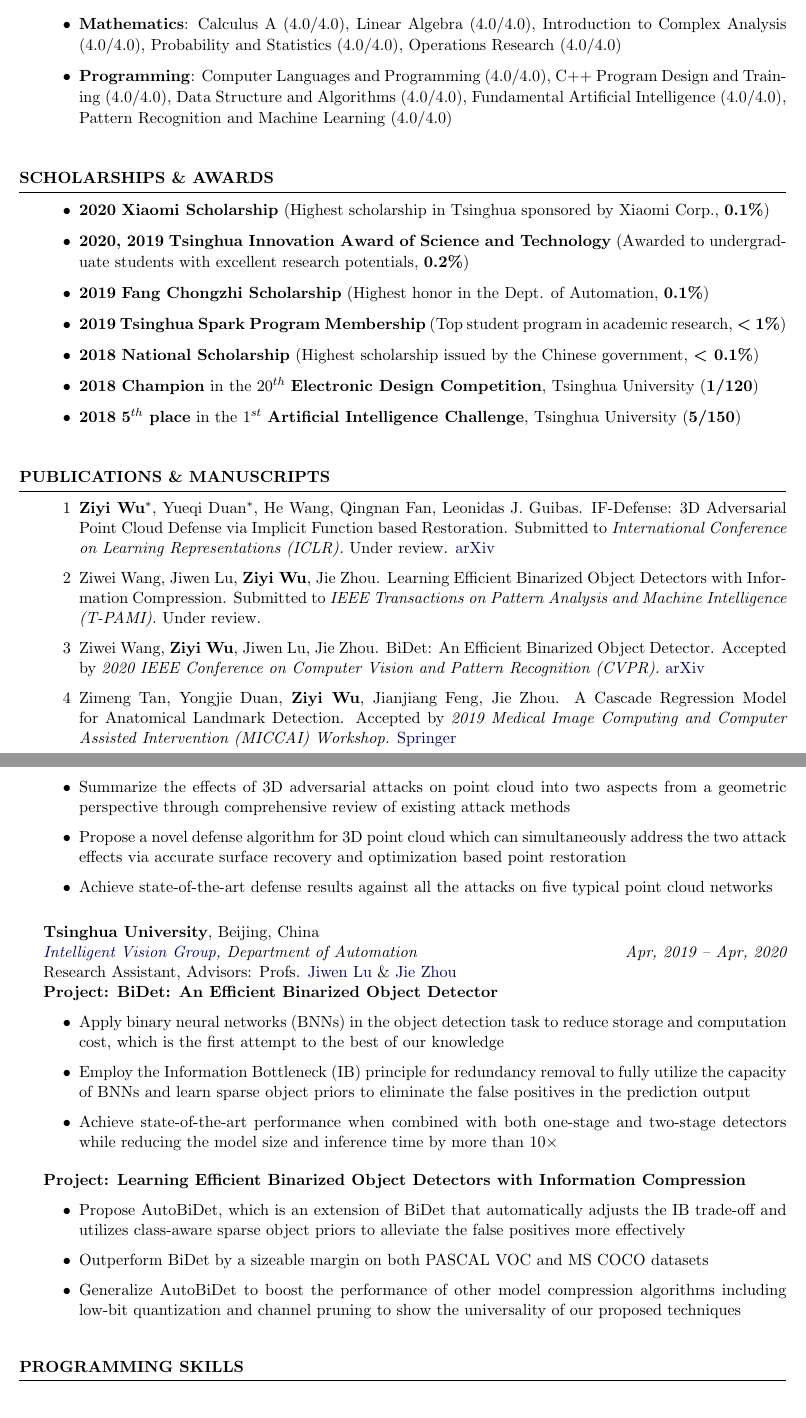
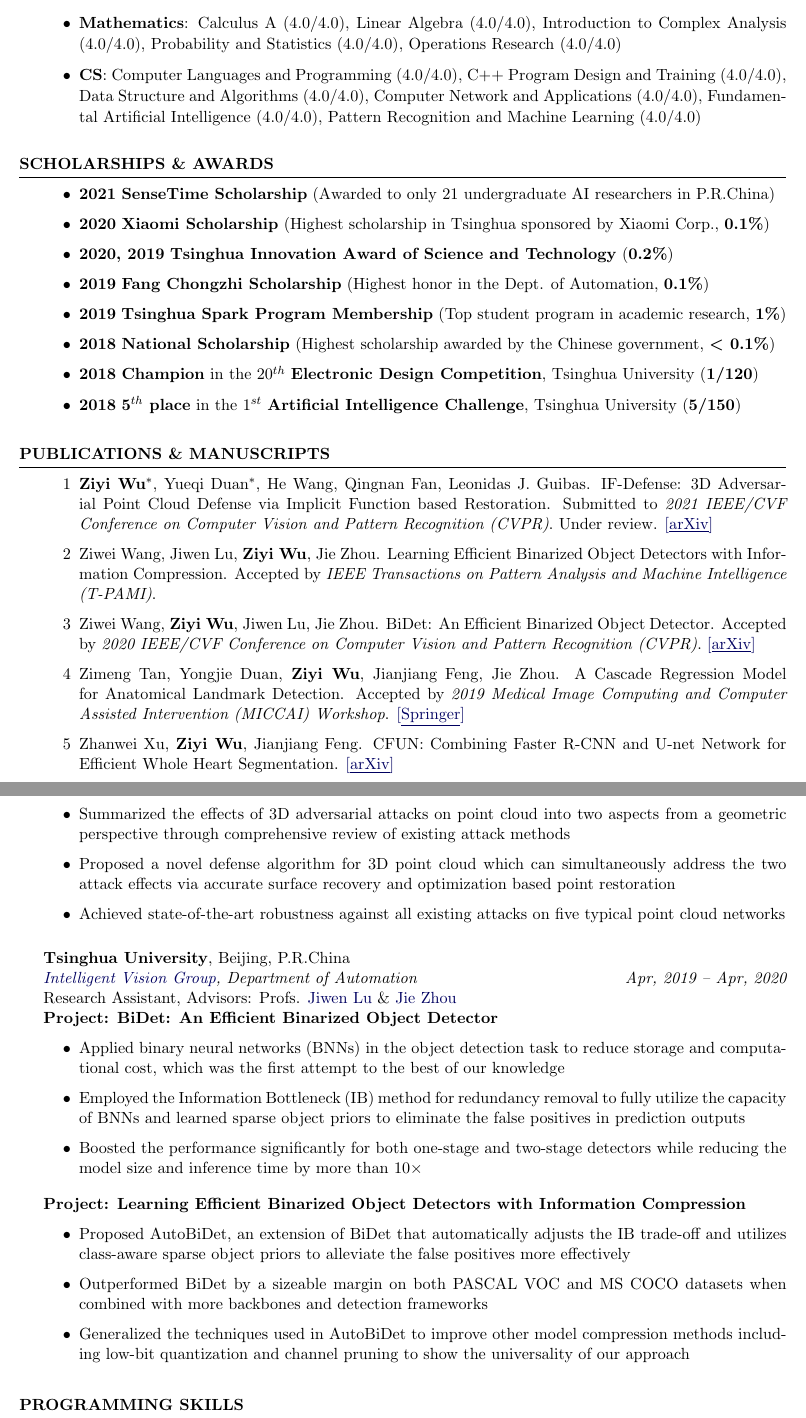
Before and after one commit to Wuziyi616/Personal_CV, a LaTeX CV (Personal CV English ver.tex): two parts of pages 1 and 2 of 2, joined at a grey line, cut so that both start at the same text. Compiled offline with pdfLaTeX.

Commit message:
add T-PAMI paper and SenseTime scholarship

```diff
--- a/Personal CV English ver.tex
+++ b/Personal CV English ver.tex
@@ -22,8 +22,9 @@
 
 \documentclass{resume} % Use the custom resume.cls style
 
+%\usepackage{ulem}
 \usepackage{setspace}
-\usepackage[left=0.65in,top=0.7in,right=0.65in,bottom=0.65in]{geometry} % Document margins
+\usepackage[left=0.65in,top=0.55in,right=0.65in,bottom=0.65in]{geometry} % Document margins
 \newcommand{\tab}[1]{\hspace{.2667\textwidth}\rlap{#1}}
 \newcommand{\itab}[1]{\hspace{0em}\rlap{#1}}
 \name{ZIYI WU} % Your name
@@ -70,11 +71,11 @@ Beijing, 100084, P.R.China
     %Numerical Analysis and Algorithms (4.0/4.0),
     %Introduction to Systems Engineering (4.0/4.0),
     Operations Research (4.0/4.0)
-    \item \textbf{Programming}: Computer Languages and Programming (4.0/4.0),
+    \item \textbf{CS}: Computer Languages and Programming (4.0/4.0),
     C++ Program Design and Training (4.0/4.0),
     Data Structure and Algorithms (4.0/4.0),
     %Computer Principles and Applications (4.0/4.0),
-    %Computer Network and Applications (4.0/4.0),
+    Computer Network and Applications (4.0/4.0),
     Fundamental Artificial Intelligence (4.0/4.0),
     Pattern Recognition and Machine Learning (4.0/4.0)
     %\end{spacing}
@@ -84,36 +85,41 @@ Beijing, 100084, P.R.China
 
 \end{rSection}
 
+\vspace{-0.3cm}
+
 \begin{rSection}{Scholarships \& Awards}
-\begin{spacing}{1.05}
+%\begin{spacing}{1.05}
 \begin{itemize}
+    \item \textbf{2021} \textbf{SenseTime Scholarship} (Awarded to only 21 undergraduate AI researchers in P.R.China)
     \item \textbf{2020} \textbf{Xiaomi Scholarship} (Highest scholarship in Tsinghua sponsored by Xiaomi Corp., \textbf{0.1\%})
-    \item \textbf{2020, 2019} \textbf{Tsinghua Innovation Award of Science and Technology} (Awarded to undergraduate students with excellent research potentials, \textbf{0.2\%})
+    \item \textbf{2020, 2019} \textbf{Tsinghua Innovation Award of Science and Technology} (\textbf{0.2\%})
     \item \textbf{2019} \textbf{Fang Chongzhi Scholarship} (Highest honor in the Dept. of Automation, \textbf{0.1\%})
-    \item \textbf{2019} \textbf{Tsinghua Spark Program Membership} (Top student program in academic research, \textbf{\textless~1\%})
-    \item \textbf{2018} \textbf{National Scholarship} (Highest scholarship issued by the Chinese government, \textbf{\textless~0.1\%})
+    \item \textbf{2019} \textbf{Tsinghua Spark Program Membership} (Top student program in academic research, \textbf{1\%})
+    \item \textbf{2018} \textbf{National Scholarship} (Highest scholarship awarded by the Chinese government, \textbf{\textless~0.1\%})
     \item \textbf{2018} \textbf{Champion} in the 20$^{th}$ \textbf{Electronic Design Competition}, Tsinghua University (\textbf{1/120})% (Highest level competition in Tsinghua University in the field of \textbf{Electronic Engineering})
     \item \textbf{2018} \textbf{5$^{th}$ place} in the 1$^{st}$ \textbf{Artificial Intelligence Challenge}, Tsinghua University (\textbf{5/150})% Group A2 (Top level challenge in Tsinghua University in the field of \textbf{AI})
-    %\newline
+    \newline
 \end{itemize}
-\end{spacing}
+%\end{spacing}
 
 \end{rSection}
-%--------------------------------------------------------------------------------
-%    Projects And Seminars
-%-----------------------------------------------------------------------------------------------
+
+\vspace{-0.2cm}
+
 \begin{rSection}{Publications \& Manuscripts}
 
 \begin{enumerate}
-\item[1] \textbf{Ziyi Wu}$^{*}$, Yueqi Duan$^{*}$, He Wang, Qingnan Fan, Leonidas J. Guibas. IF-Defense: 3D Adversarial Point Cloud Defense via Implicit Function based Restoration. Submitted to \textit{International Conference on Learning Representations (ICLR).} Under review. \href{https://arxiv.org/abs/2010.05272}{arXiv}
-\item[2] Ziwei Wang, Jiwen Lu, \textbf{Ziyi Wu}, Jie Zhou. Learning Efficient Binarized Object Detectors with Information Compression. Submitted to \textit{IEEE Transactions on Pattern Analysis and Machine Intelligence (T-PAMI).} Under review.
-\item[3] Ziwei Wang, \textbf{Ziyi Wu}, Jiwen Lu, Jie Zhou. BiDet: An Efficient Binarized Object Detector. Accepted by \textit{2020 IEEE Conference on Computer Vision and Pattern Recognition (CVPR).} \href{https://arxiv.org/abs/2003.03961}{arXiv}
-\item[4] Zimeng Tan, Yongjie Duan, \textbf{Ziyi Wu}, Jianjiang Feng, Jie Zhou. A Cascade Regression Model for Anatomical Landmark Detection. Accepted by \textit{2019 Medical Image Computing and Computer Assisted Intervention (MICCAI) Workshop.} \href{https://link.springer.com/chapter/10.1007/978-3-030-39074-7_5}{Springer}
-%\item[4] Zhanwei Xu, \textbf{Ziyi Wu}, Jianjiang Feng. CFUN: Combining Faster R-CNN and U-net Network for Efficient Whole Heart Segmentation. \href{https://arxiv.org/abs/1812.04914}{arXiv}
+\item[1] \textbf{Ziyi Wu}$^{*}$, Yueqi Duan$^{*}$, He Wang, Qingnan Fan, Leonidas J. Guibas. IF-Defense: 3D Adversarial Point Cloud Defense via Implicit Function based Restoration. Submitted to \textit{2021 IEEE/CVF Conference on Computer Vision and Pattern Recognition (CVPR)}. Under review. \href{https://arxiv.org/abs/2010.05272}{[\underline{arXiv}]}
+\item[2] Ziwei Wang, Jiwen Lu, \textbf{Ziyi Wu}, Jie Zhou. Learning Efficient Binarized Object Detectors with Information Compression. Accepted by \textit{IEEE Transactions on Pattern Analysis and Machine Intelligence (T-PAMI)}.
+\item[3] Ziwei Wang, \textbf{Ziyi Wu}, Jiwen Lu, Jie Zhou. BiDet: An Efficient Binarized Object Detector. Accepted by \textit{2020 IEEE/CVF Conference on Computer Vision and Pattern Recognition (CVPR)}. \href{https://arxiv.org/abs/2003.03961}{[\underline{arXiv}]}
+\item[4] Zimeng Tan, Yongjie Duan, \textbf{Ziyi Wu}, Jianjiang Feng, Jie Zhou. A Cascade Regression Model for Anatomical Landmark Detection. Accepted by \textit{2019 Medical Image Computing and Computer Assisted Intervention (MICCAI) Workshop}. \href{https://link.springer.com/chapter/10.1007/978-3-030-39074-7_5}{[\underline{Springer}]}
+\item[5] Zhanwei Xu, \textbf{Ziyi Wu}, Jianjiang Feng. CFUN: Combining Faster R-CNN and U-net Network for Efficient Whole Heart Segmentation. \href{https://arxiv.org/abs/1812.04914}{[\underline{arXiv}]}
 %\newline
 \end{enumerate}
 
 \end{rSection}
+
+%\clearpage
 
 \begin{rSection}{Research Interest}
 
@@ -141,29 +152,29 @@ Research Assistant, Advisors: Profs. \href{https://geometry.stanford.edu/member/
 \textbf{Project: IF-Defense: 3D Adversarial Point Cloud Defense via Implicit Function based Restoration}
 \begin{itemize}
-    \item Summarize the effects of 3D adversarial attacks on point cloud into two aspects from a geometric perspective through comprehensive review of existing attack methods
-    \item Propose a novel defense algorithm for 3D point cloud which can simultaneously address the two attack effects via accurate surface recovery and optimization based point restoration
-    \item Achieve state-of-the-art defense results against all the attacks on five typical point cloud networks\newline
+    \item Summarized the effects of 3D adversarial attacks on point cloud into two aspects from a geometric perspective through comprehensive review of existing attack methods
+    \item Proposed a novel defense algorithm for 3D point cloud which can simultaneously address the two attack effects via accurate surface recovery and optimization based point restoration
+    \item Achieved state-of-the-art robustness against all existing attacks on five typical point cloud networks\newline
 \end{itemize}
 
-\vspace{-0.12cm}
+\vspace{-0.15cm}
 
-{\textbf{Tsinghua University}, Beijing, China}\newline
+{\textbf{Tsinghua University}}, {Beijing, P.R.China}\newline
 \emph{\href{http://ivg.au.tsinghua.edu.cn/index.php}{Intelligent Vision Group}, Department of Automation} \hfill {\em Apr, 2019 -- Apr, 2020}\newline
 Research Assistant, Advisors: Profs. \href{http://ivg.au.tsinghua.edu.cn/Jiwen_Lu/}{Jiwen Lu} \& \href{https://www.tsinghua.edu.cn/publish/auen/1713/2011/20110506105532098625469/20110506105532098625469_.html}{Jie Zhou}\newline
 \textbf{Project: BiDet: An Efficient Binarized Object Detector}
 \begin{itemize}
-    \item Apply binary neural networks (BNNs) in the object detection task to reduce storage and computation cost, which is the first attempt to the best of our knowledge
-    \item Employ the Information Bottleneck (IB) principle for redundancy removal to fully utilize the capacity of BNNs and learn sparse object priors to eliminate the false positives in the prediction output
-    \item Achieve state-of-the-art performance when combined with both one-stage and two-stage detectors while reducing the model size and inference time by more than $10\times$\newline
+    \item Applied binary neural networks (BNNs) in the object detection task to reduce storage and computational cost, which was the first attempt to the best of our knowledge
+    \item Employed the Information Bottleneck (IB) method for redundancy removal to fully utilize the capacity of BNNs and learned sparse object priors to eliminate the false positives in prediction outputs
+    \item Boosted the performance significantly for both one-stage and two-stage detectors while reducing the model size and inference time by more than $10\times$\newline
 \end{itemize}
 
-\vspace{-0.3cm}
+\vspace{-0.35cm}
 
 \textbf{Project: Learning Efficient Binarized Object Detectors with Information Compression}
 \begin{itemize}
-    \item Propose AutoBiDet, which is an extension of BiDet that automatically adjusts the IB trade-off and utilizes class-aware sparse object priors to alleviate the false positives more effectively
-    \item Outperform BiDet by a sizeable margin on both PASCAL VOC and MS COCO datasets
-    \item Generalize AutoBiDet to boost the performance of other model compression algorithms including low-bit quantization and channel pruning to show the universality of our proposed techniques\newline
+    \item Proposed AutoBiDet, an extension of BiDet that automatically adjusts the IB trade-off and utilizes class-aware sparse object priors to alleviate the false positives more effectively
+    \item Outperformed BiDet by a sizeable margin on both PASCAL VOC and MS COCO datasets when combined with more backbones and detection frameworks
+    \item Generalized the techniques used in AutoBiDet to improve other model compression methods including low-bit quantization and channel pruning to show the universality of our approach\newline
 \end{itemize}
 
 \iffalse
```
Also changed, not shown: citation.bib (deleted, +0 -6 lines), Personal CV English ver.tex (30 more changed lines).
